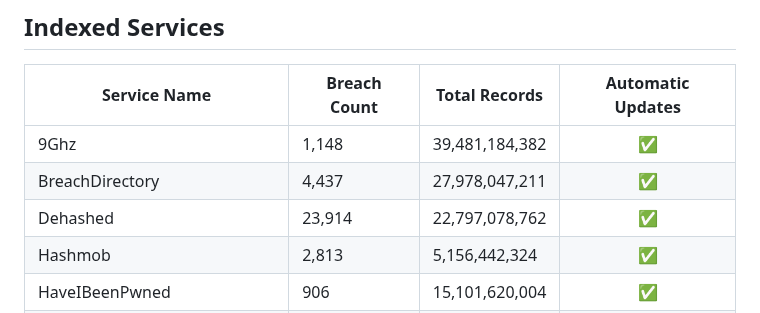
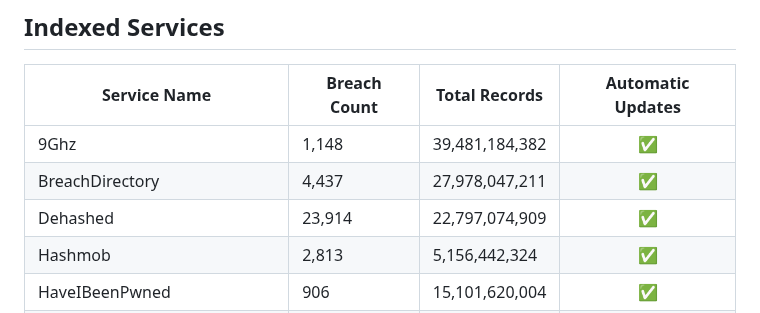
Before and after one commit to notdls/known-breaches, a Markdown page: README.md, the part around the change. Drawn GitHub-style.

Commit message:
Dataset Update 09/23/25

```diff
--- a/README.md
+++ b/README.md
@@ -6,7 +6,7 @@ A compliation of breach information gathered from data aggregators, breach looku
 | ------------ | ------------ | ------------- |        :--:       |
 | 9Ghz | 1,148 | 39,481,184,382 | ✅ |
 | BreachDirectory | 4,437 | 27,978,047,211 | ✅ |
-| Dehashed | 23,914 | 22,797,078,762 | ✅ |
+| Dehashed | 23,914 | 22,797,074,909 | ✅ |
 | Hashmob | 2,813 | 5,156,442,324 | ✅ |
 | HaveIBeenPwned | 906 | 15,101,620,004 | ✅ |
 | Leak-Lookup | 4,467 | 28,045,644,785 | ✅ |
```
